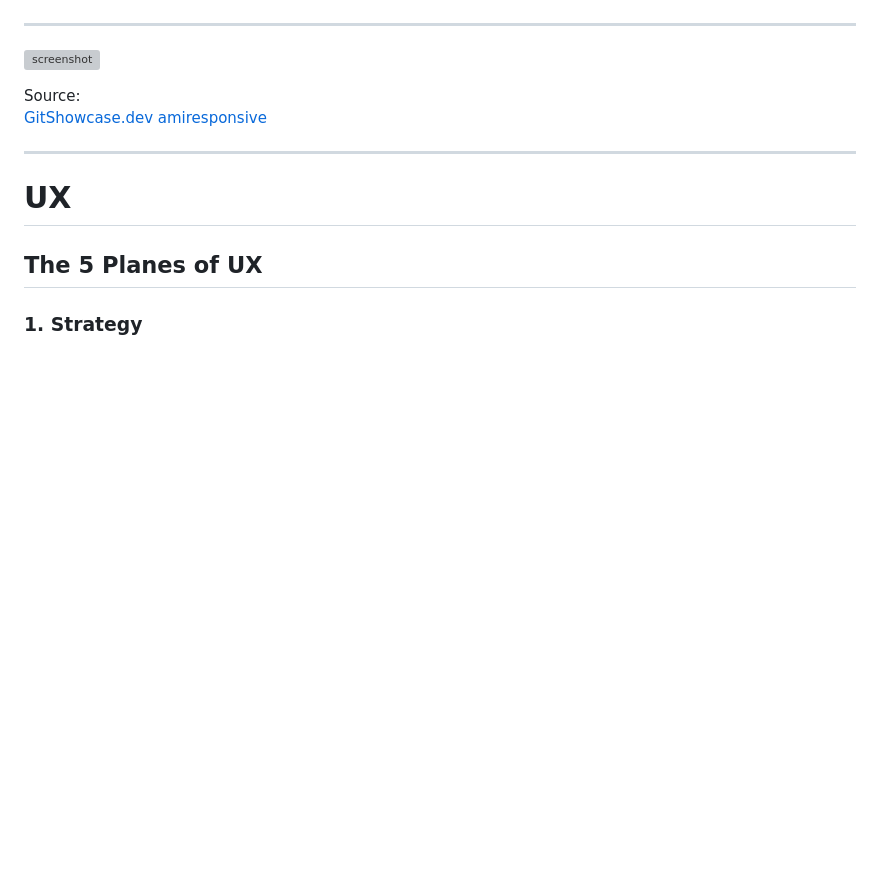
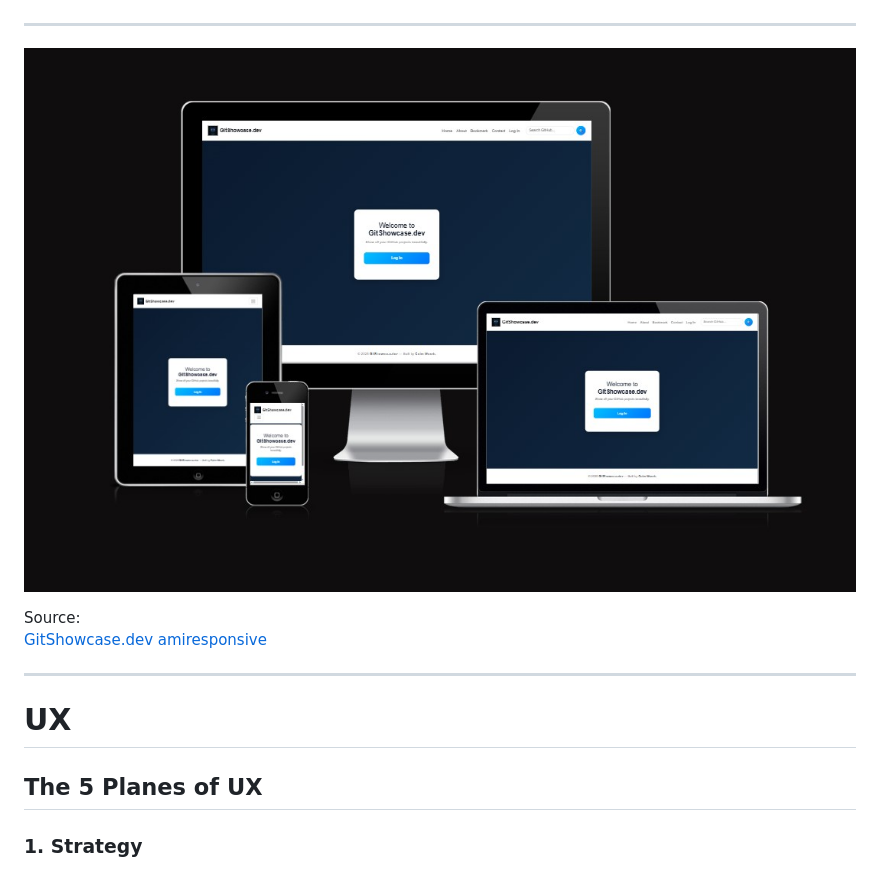
Before and after one commit to colmwoods/GitShowcase.dev, a Markdown page: README.md, the part around the change. Drawn GitHub-style; pictures changed too: documentation/mockup.jpg (added); blank space fills up the shorter version; grey boxes are pictures that could not be loaded.

Commit message:
Add mockup ss to README.md file

```diff
--- a/README.md
+++ b/README.md
@@ -47,7 +47,7 @@ I wanted to build something useful for myself and for other developers — a too
 
 ---------
 
-![screenshot](documentation/mockup.png)
+![screenshot](documentation/mockup.jpg)
 
 Source:
 [GitShowcase.dev amiresponsive](https://ui.dev/amiresponsive?url=https://gitshowcase-dev-a0b7673e36ce.herokuapp.com)
```
